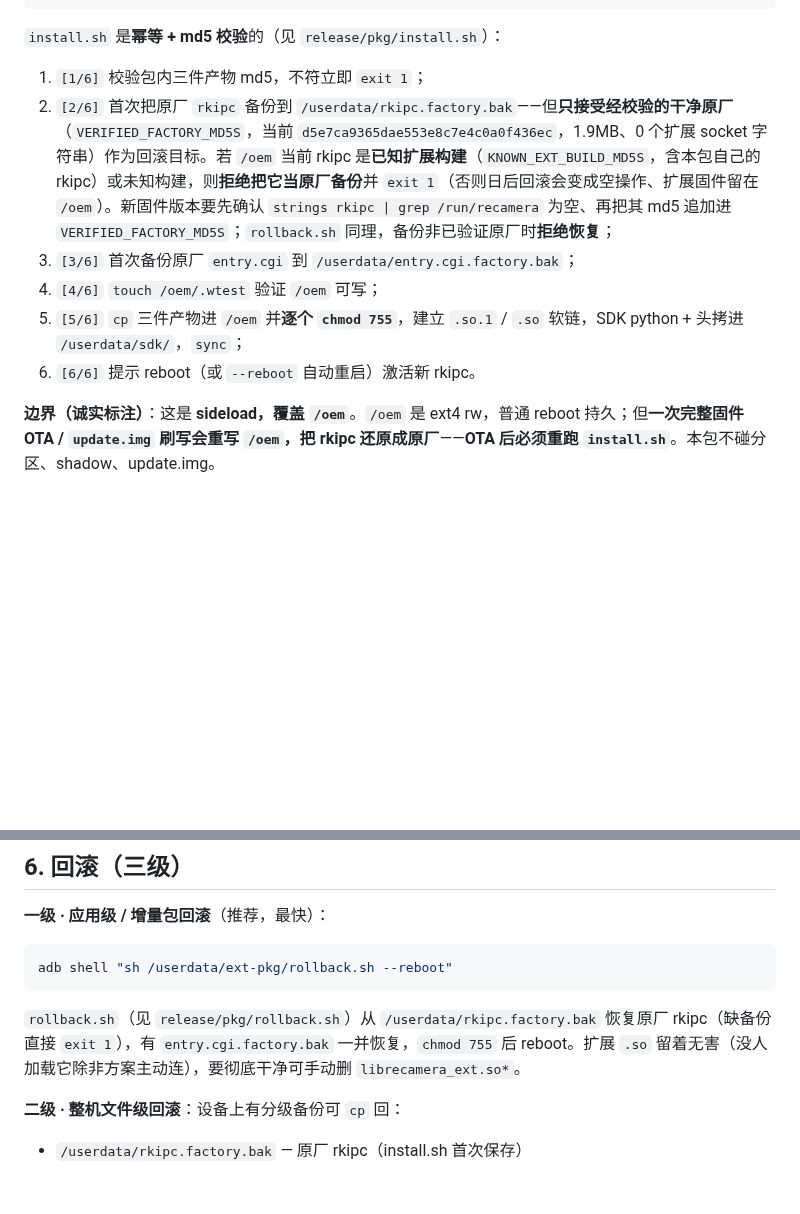
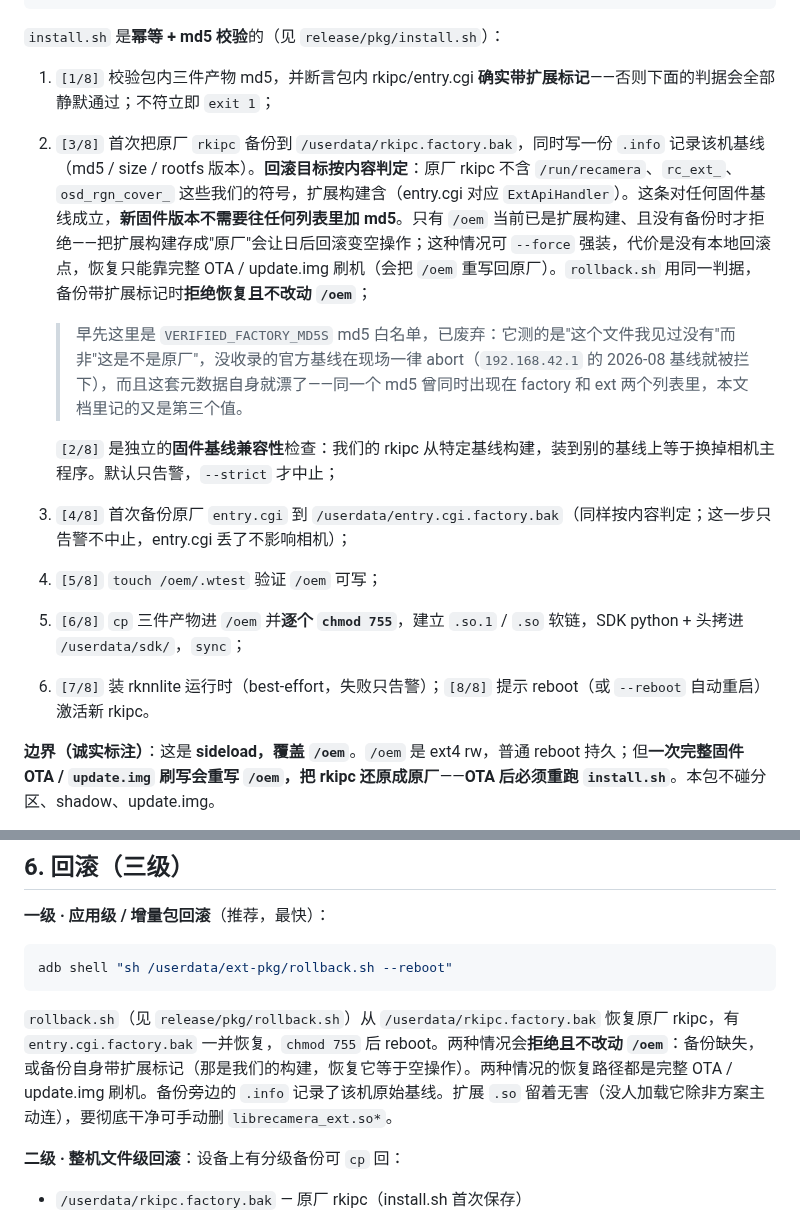
Before and after one commit to suharvest/recamera-pro-ext-api, a Markdown page: docs/guide/deploy-ops.md, 2 parts joined by grey strips. Drawn GitHub-style; blank space fills up the shorter version.

Commit message:
docs: 同步回滚判据改动，修正 install.sh 步骤编号
DEPLOY.md / deploy-ops.md 都在描述已废弃的 md5 白名单行为。

- 改写为按内容判定，并记录白名单的废弃理由(现场误伤官方基线 + 元数据自相
  矛盾：同一 md5 曾同时在 factory 和 ext 两个列表里，deploy-ops.md 里记的
  又是第三个值 d5e7ca93…)。
- 补上 --strict / --force 的语义，以及无本地回滚点时靠完整 OTA / update.img
  刷机恢复(会把 /oem 重写回原厂)这条退路。
- install.sh 步骤编号 6 步改 8 步，deploy-ops.md 内的引用同步更新。

Co-Authored-By: Claude Opus 5 (1M context) <noreply@anthropic.com>

````diff
--- a/docs/guide/deploy-ops.md
+++ b/docs/guide/deploy-ops.md
@@ -57,12 +57,16 @@ adb shell "md5sum /oem/usr/bin/rkipc"             # 期望 9826e9ecf8ed543a6dc78
 ```
 
 `install.sh` 是**幂等 + md5 校验**的（见 `release/pkg/install.sh`）：
-1. `[1/6]` 校验包内三件产物 md5，不符立即 `exit 1`；
-2. `[2/6]` 首次把原厂 `rkipc` 备份到 `/userdata/rkipc.factory.bak`——但**只接受经校验的干净原厂**（`VERIFIED_FACTORY_MD5S`，当前 `d5e7ca9365dae553e8c7e4c0a0f436ec`，1.9MB、0 个扩展 socket 字符串）作为回滚目标。若 `/oem` 当前 rkipc 是**已知扩展构建**（`KNOWN_EXT_BUILD_MD5S`，含本包自己的 rkipc）或未知构建，则**拒绝把它当原厂备份**并 `exit 1`（否则日后回滚会变成空操作、扩展固件留在 `/oem`）。新固件版本要先确认 `strings rkipc | grep /run/recamera` 为空、再把其 md5 追加进 `VERIFIED_FACTORY_MD5S`；`rollback.sh` 同理，备份非已验证原厂时**拒绝恢复**；
-3. `[3/6]` 首次备份原厂 `entry.cgi` 到 `/userdata/entry.cgi.factory.bak`；
-4. `[4/6]` `touch /oem/.wtest` 验证 `/oem` 可写；
-5. `[5/6]` `cp` 三件产物进 `/oem` 并**逐个 `chmod 755`**，建立 `.so.1` / `.so` 软链，SDK python + 头拷进 `/userdata/sdk/`，`sync`；
-6. `[6/6]` 提示 reboot（或 `--reboot` 自动重启）激活新 rkipc。
+1. `[1/8]` 校验包内三件产物 md5，并断言包内 rkipc/entry.cgi **确实带扩展标记**——否则下面的判据会全部静默通过；不符立即 `exit 1`；
+2. `[3/8]` 首次把原厂 `rkipc` 备份到 `/userdata/rkipc.factory.bak`，同时写一份 `.info` 记录该机基线（md5 / size / rootfs 版本）。**回滚目标按内容判定**：原厂 rkipc 不含 `/run/recamera`、`rc_ext_`、`osd_rgn_cover_` 这些我们的符号，扩展构建含（entry.cgi 对应 `ExtApiHandler`）。这条对任何固件基线成立，**新固件版本不需要往任何列表里加 md5**。只有 `/oem` 当前已是扩展构建、且没有备份时才拒绝——把扩展构建存成"原厂"会让日后回滚变空操作；这种情况可 `--force` 强装，代价是没有本地回滚点，恢复只能靠完整 OTA / update.img 刷机（会把 `/oem` 重写回原厂）。`rollback.sh` 用同一判据，备份带扩展标记时**拒绝恢复且不改动 `/oem`**；
+
+   > 早先这里是 `VERIFIED_FACTORY_MD5S` md5 白名单，已废弃：它测的是"这个文件我见过没有"而非"这是不是原厂"，没收录的官方基线在现场一律 abort（`192.168.42.1` 的 2026-08 基线就被拦下），而且这套元数据自身就漂了——同一个 md5 曾同时出现在 factory 和 ext 两个列表里，本文档里记的又是第三个值。
+
+   `[2/8]` 是独立的**固件基线兼容性**检查：我们的 rkipc 从特定基线构建，装到别的基线上等于换掉相机主程序。默认只告警，`--strict` 才中止；
+3. `[4/8]` 首次备份原厂 `entry.cgi` 到 `/userdata/entry.cgi.factory.bak`（同样按内容判定；这一步只告警不中止，entry.cgi 丢了不影响相机）；
+4. `[5/8]` `touch /oem/.wtest` 验证 `/oem` 可写；
+5. `[6/8]` `cp` 三件产物进 `/oem` 并**逐个 `chmod 755`**，建立 `.so.1` / `.so` 软链，SDK python + 头拷进 `/userdata/sdk/`，`sync`；
+6. `[7/8]` 装 rknnlite 运行时（best-effort，失败只告警）；`[8/8]` 提示 reboot（或 `--reboot` 自动重启）激活新 rkipc。
 
 **边界（诚实标注）**：这是 **sideload，覆盖 `/oem`**。`/oem` 是 ext4 rw，普通 reboot 持久；但**一次完整固件 OTA / `update.img` 刷写会重写 `/oem`，把 rkipc 还原成原厂**——**OTA 后必须重跑 `install.sh`**。本包不碰分区、shadow、update.img。
 
@@ -302,7 +306,7 @@ reboot / 部署后依次核对：
 ```sh
 adb shell "sh /userdata/ext-pkg/rollback.sh --reboot"
 ```
-`rollback.sh`（见 `release/pkg/rollback.sh`）从 `/userdata/rkipc.factory.bak` 恢复原厂 rkipc（缺备份直接 `exit 1`），有 `entry.cgi.factory.bak` 一并恢复，`chmod 755` 后 reboot。扩展 `.so` 留着无害（没人加载它除非方案主动连），要彻底干净可手动删 `librecamera_ext.so*`。
+`rollback.sh`（见 `release/pkg/rollback.sh`）从 `/userdata/rkipc.factory.bak` 恢复原厂 rkipc，有 `entry.cgi.factory.bak` 一并恢复，`chmod 755` 后 reboot。两种情况会**拒绝且不改动 `/oem`**：备份缺失，或备份自身带扩展标记（那是我们的构建，恢复它等于空操作）。两种情况的恢复路径都是完整 OTA / update.img 刷机。备份旁边的 `.info` 记录了该机原始基线。扩展 `.so` 留着无害（没人加载它除非方案主动连），要彻底干净可手动删 `librecamera_ext.so*`。
 
 **二级 · 整机文件级回滚**：设备上有分级备份可 `cp` 回：
 - `/userdata/rkipc.factory.bak` — 原厂 rkipc（install.sh 首次保存）
````
Also changed, not shown: release/deploy/DEPLOY.md (+7 -1 lines).
